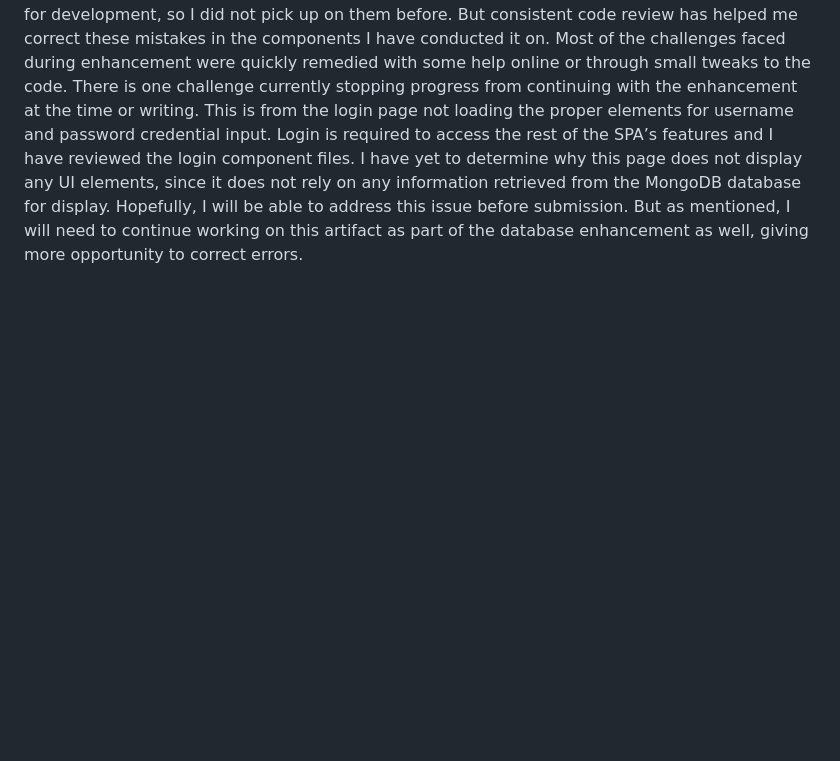
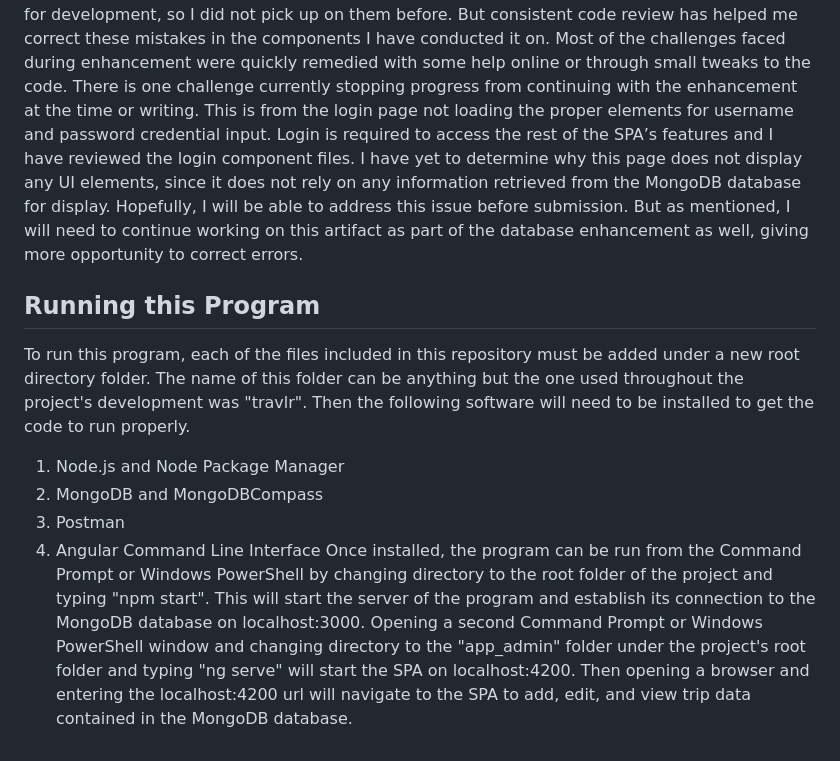
Before and after one commit to bfrench427/Artifact-One, a Markdown page: README.md, the part around the change. Rendered like a GitHub page; blank space fills up the shorter version.

```diff
--- a/README.md
+++ b/README.md
@@ -8,3 +8,10 @@ The SPA artifact was chosen specifically because the project was incomplete due
 I would say that I have only partially met the course outcome I originally selected when planning this enhancement. The chosen outcome being the fourth, which demonstrates the ability to use well-founded and innovative techniques, skills, and tools in computing practices for the purpose of implementing computer solutions that deliver value and accomplish industry-specific goals. At the current stage of enhancement, different skills and tools have been utilized to implement solutions to the logic errors present with the components of the SPA. But the overall goal of the project and value of it is still lacking since it remains incomplete. No updates to mention in coverage of the planned outcomes, just that I will continue enhancing the SPA until the original selected outcome is fully met.
 ## Reflect on the process of enhancing and modifying the artifact. What did you learn as you were creating it and improving it? What challenges did you face?
 While enhancing the artifact, I learned that besides the logic errors present within the code, there were also a few small mistakes of my own making in the original submission. Things like variable name inconsistencies or obscure definitions that needed to be cleaned up alongside the major functionality errors. These were not picked up as errors by the Visual Studio Code IDE being used for development, so I did not pick up on them before. But consistent code review has helped me correct these mistakes in the components I have conducted it on. Most of the challenges faced during enhancement were quickly remedied with some help online or through small tweaks to the code. There is one challenge currently stopping progress from continuing with the enhancement at the time or writing. This is from the login page not loading the proper elements for username and password credential input. Login is required to access the rest of the SPA’s features and I have reviewed the login component files. I have yet to determine why this page does not display any UI elements, since it does not rely on any information retrieved from the MongoDB database for display. Hopefully, I will be able to address this issue before submission. But as mentioned, I will need to continue working on this artifact as part of the database enhancement as well, giving more opportunity to correct errors.
+## Running this Program
+To run this program, each of the files included in this repository must be added under a new root directory folder. The name of this folder can be anything but the one used throughout the project's development was "travlr". Then the following software will need to be installed to get the code to run properly.
+1. Node.js and Node Package Manager
+2. MongoDB and MongoDBCompass
+3. Postman
+4. Angular Command Line Interface
+Once installed, the program can be run from the Command Prompt or Windows PowerShell by changing directory to the root folder of the project and typing "npm start". This will start the server of the program and establish its connection to the MongoDB database on localhost:3000. Opening a second Command Prompt or Windows PowerShell window and changing directory to the "app_admin" folder under the project's root folder and typing "ng serve" will start the SPA on localhost:4200. Then opening a browser and entering the localhost:4200 url will navigate to the SPA to add, edit, and view trip data contained in the MongoDB database.
```
